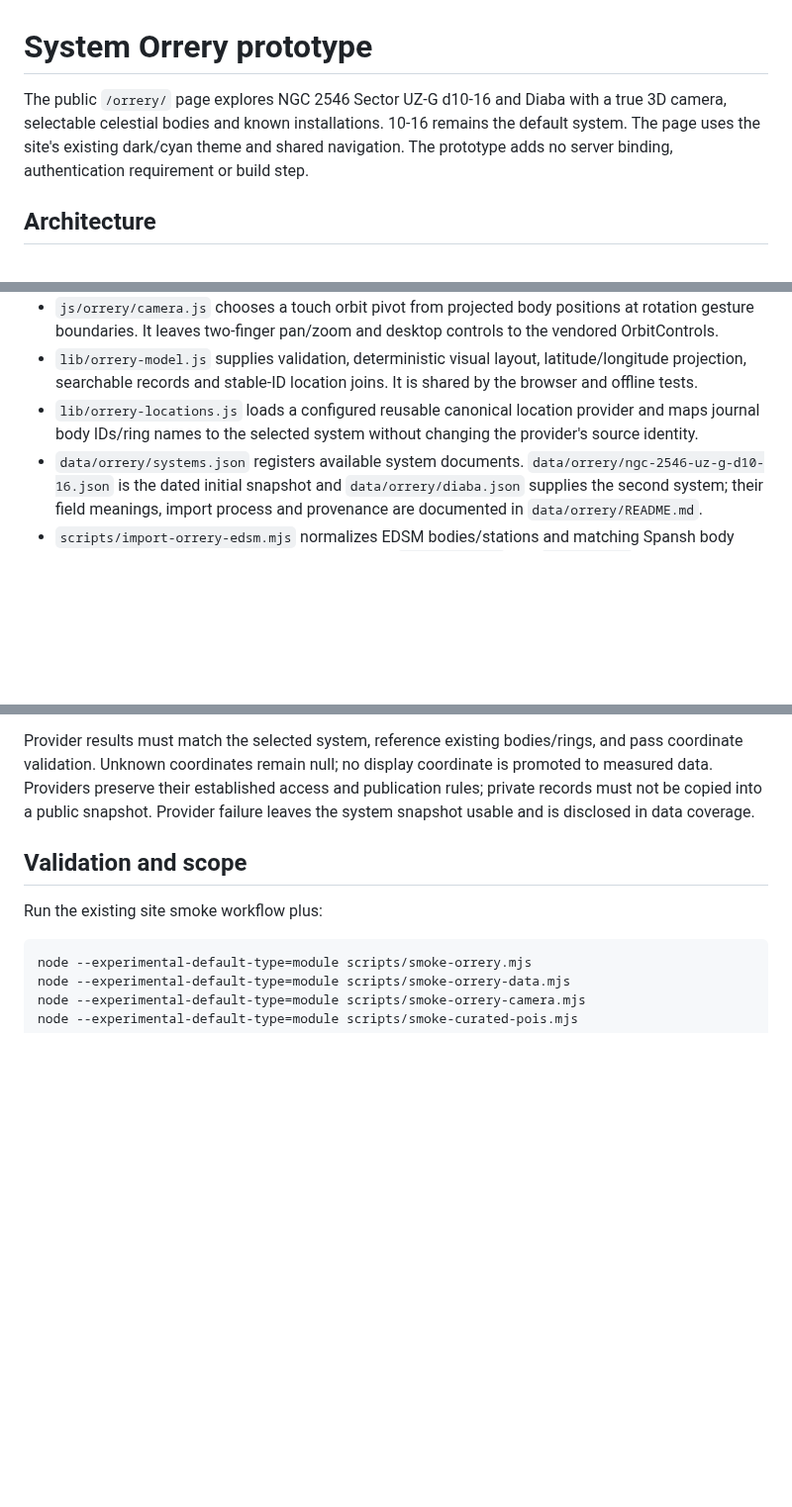
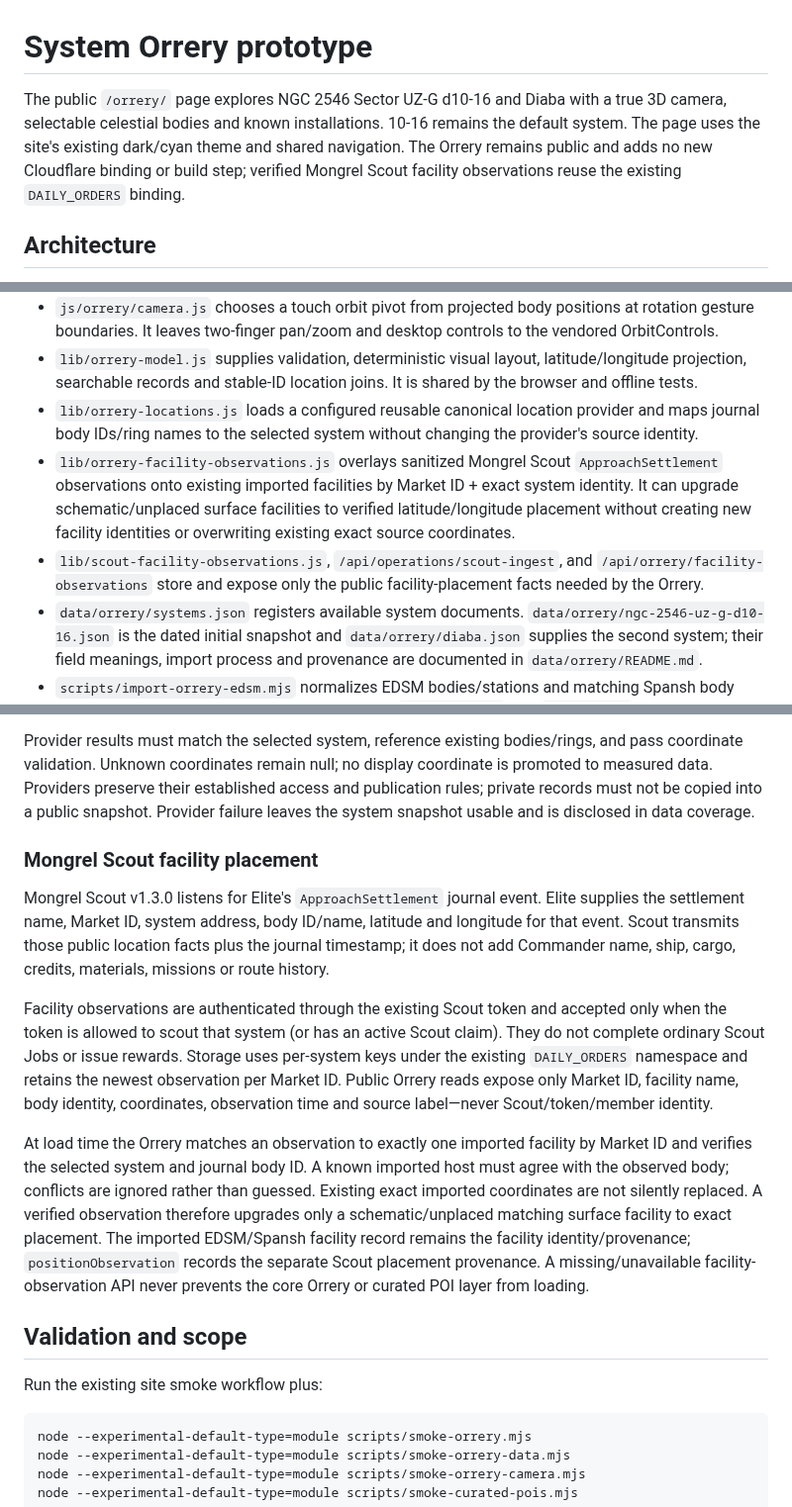
Before and after one commit to CMDRWolf258/mongrels-squadron, a Markdown page: ORRERY.md, 3 parts joined by grey strips. Shown at 99% size. GitHub-like rendering; blank space fills up the shorter version.

Commit message:
Document Scout facility placement pipeline

```diff
--- a/ORRERY.md
+++ b/ORRERY.md
@@ -1,6 +1,6 @@
 # System Orrery prototype
 
-The public `/orrery/` page explores NGC 2546 Sector UZ-G d10-16 and Diaba with a true 3D camera, selectable celestial bodies and known installations. 10-16 remains the default system. The page uses the site's existing dark/cyan theme and shared navigation. The prototype adds no server binding, authentication requirement or build step.
+The public `/orrery/` page explores NGC 2546 Sector UZ-G d10-16 and Diaba with a true 3D camera, selectable celestial bodies and known installations. 10-16 remains the default system. The page uses the site's existing dark/cyan theme and shared navigation. The Orrery remains public and adds no new Cloudflare binding or build step; verified Mongrel Scout facility observations reuse the existing `DAILY_ORDERS` binding.
 
 ## Architecture
 
@@ -10,6 +10,8 @@ The public `/orrery/` page explores NGC 2546 Sector UZ-G d10-16 and Diaba with a
 - `js/orrery/camera.js` chooses a touch orbit pivot from projected body positions at rotation gesture boundaries. It leaves two-finger pan/zoom and desktop controls to the vendored OrbitControls.
 - `lib/orrery-model.js` supplies validation, deterministic visual layout, latitude/longitude projection, searchable records and stable-ID location joins. It is shared by the browser and offline tests.
 - `lib/orrery-locations.js` loads a configured reusable canonical location provider and maps journal body IDs/ring names to the selected system without changing the provider's source identity.
+- `lib/orrery-facility-observations.js` overlays sanitized Mongrel Scout `ApproachSettlement` observations onto existing imported facilities by Market ID + exact system identity. It can upgrade schematic/unplaced surface facilities to verified latitude/longitude placement without creating new facility identities or overwriting existing exact source coordinates.
+- `lib/scout-facility-observations.js`, `/api/operations/scout-ingest`, and `/api/orrery/facility-observations` store and expose only the public facility-placement facts needed by the Orrery.
 - `data/orrery/systems.json` registers available system documents. `data/orrery/ngc-2546-uz-g-d10-16.json` is the dated initial snapshot and `data/orrery/diaba.json` supplies the second system; their field meanings, import process and provenance are documented in `data/orrery/README.md`.
 - `scripts/import-orrery-edsm.mjs` normalizes EDSM bodies/stations and matching Spansh body records into the shared schema. Optional paired `--system-name` and `--system-id` arguments select another system and its output filename; omitting them retains the 10-16 import default.
 
@@ -47,6 +49,14 @@ Each system catalog entry may declare `locationProvider.url`, resolved relative
 
 Provider results must match the selected system, reference existing bodies/rings, and pass coordinate validation. Unknown coordinates remain null; no display coordinate is promoted to measured data. Providers preserve their established access and publication rules; private records must not be copied into a public snapshot. Provider failure leaves the system snapshot usable and is disclosed in data coverage.
 
+### Mongrel Scout facility placement
+
+Mongrel Scout v1.3.0 listens for Elite's `ApproachSettlement` journal event. Elite supplies the settlement name, Market ID, system address, body ID/name, latitude and longitude for that event. Scout transmits those public location facts plus the journal timestamp; it does not add Commander name, ship, cargo, credits, materials, missions or route history.
+
+Facility observations are authenticated through the existing Scout token and accepted only when the token is allowed to scout that system (or has an active Scout claim). They do not complete ordinary Scout Jobs or issue rewards. Storage uses per-system keys under the existing `DAILY_ORDERS` namespace and retains the newest observation per Market ID. Public Orrery reads expose only Market ID, facility name, body identity, coordinates, observation time and source label—never Scout/token/member identity.
+
+At load time the Orrery matches an observation to exactly one imported facility by Market ID and verifies the selected system and journal body ID. A known imported host must agree with the observed body; conflicts are ignored rather than guessed. Existing exact imported coordinates are not silently replaced. A verified observation therefore upgrades only a schematic/unplaced matching surface facility to exact placement. The imported EDSM/Spansh facility record remains the facility identity/provenance; `positionObservation` records the separate Scout placement provenance. A missing/unavailable facility-observation API never prevents the core Orrery or curated POI layer from loading.
+
 ## Validation and scope
 
 Run the existing site smoke workflow plus:
```
Also changed, not shown: other parts of ORRERY.md (+1 -1 lines).
